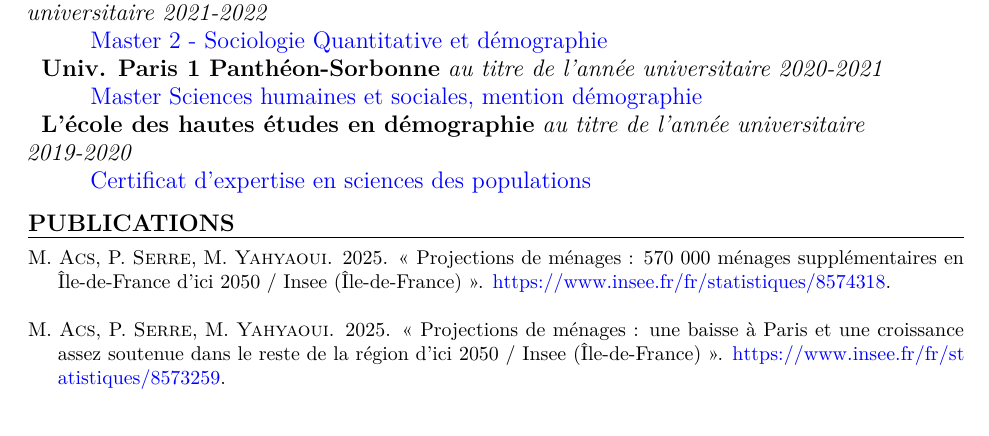
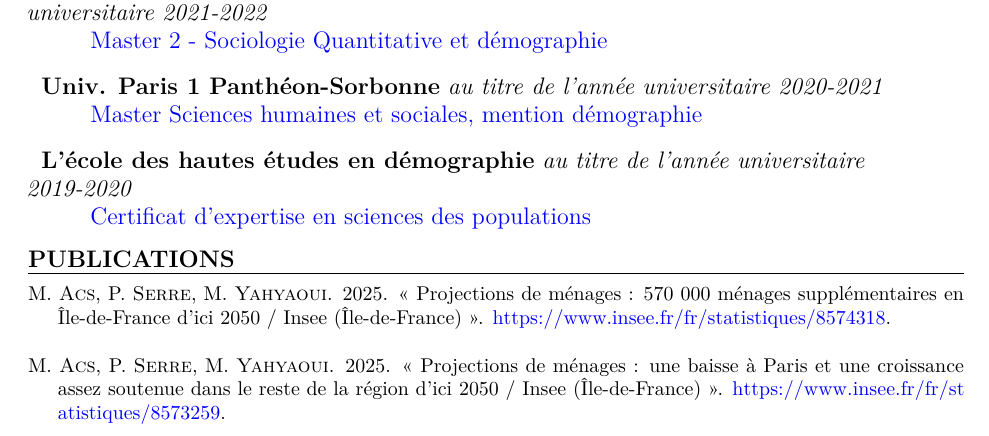
Before and after one commit to Myriam-ctrl-lang/personal_website, a Quarto document (cv_myriam.qmd): part of page 1 of 2, cut so that both start at the same text. Rendered offline with R 4.5, knitr and Pandoc in place of Quarto, then LaTeX, with nearby package versions.

Commit message:
Change vertical spacing in cv_myriam.qmd
Adjusted vertical spacing in the education section.

```diff
--- a/cv_myriam.qmd
+++ b/cv_myriam.qmd
@@ -119,7 +119,7 @@ Anciennement attachée statisticienne à l'Insee, mes missions consistaient à
       \hspace{11 mm}\href{https://shs.ens-paris-saclay.fr/formations/master-2-sociologie-quantitative-demographie}{Master 2 - Sociologie Quantitative et démographie}
     \end{flushleft}
 \end{large}
-\vspace{-6pt}
+\vspace{3pt}
 
 <!-- EDUCATION: 2ND BULLET -->
 \begin{large}
@@ -129,7 +129,7 @@ Anciennement attachée statisticienne à l'Insee, mes missions consistaient à
       \hspace{11 mm}\href{https://formations.pantheonsorbonne.fr/fr/catalogue-des-formations/master-M/master-demographie-idup-KBUVO050.html}{Master Sciences humaines et sociales, mention démographie}
     \end{flushleft}
 \end{large}
-\vspace{-6pt}
+\vspace{3pt}
 
 <!-- EDUCATION: 3RD BULLET -->
 \begin{large}
```
